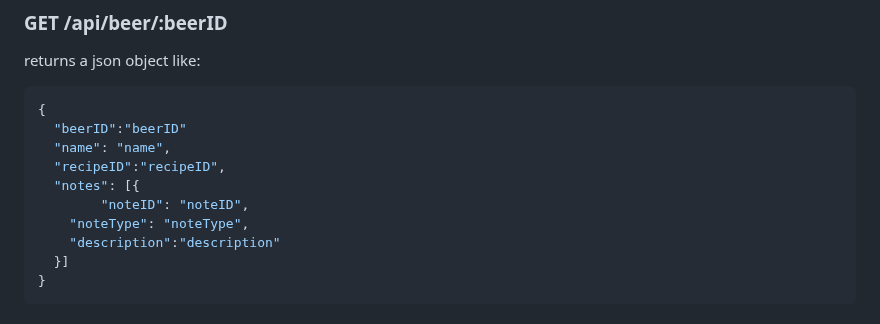
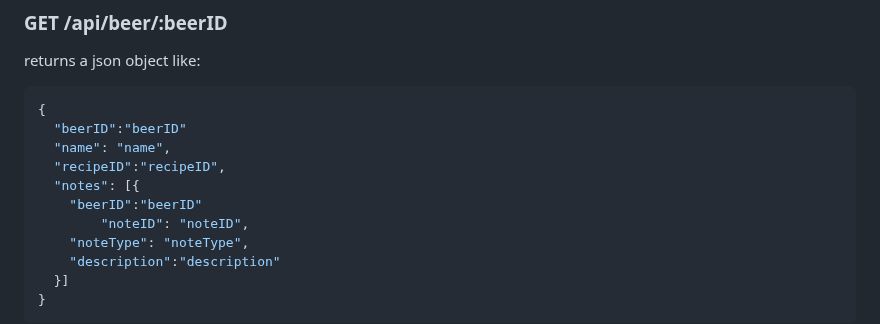
Before and after one commit to lta-unimib/progetto-brew-day-1-brew-day-birra, a Markdown page: backend/README.md, the part around the change. Drawn GitHub-style.

```diff
--- a/backend/README.md
+++ b/backend/README.md
@@ -209,6 +209,7 @@ returns a json object like:
   "name": "name",
   "recipeID":"recipeID",
   "notes": [{
+  	"beerID":"beerID"
       	"noteID": "noteID",
 	"noteType": "noteType",
 	"description":"description"
```
